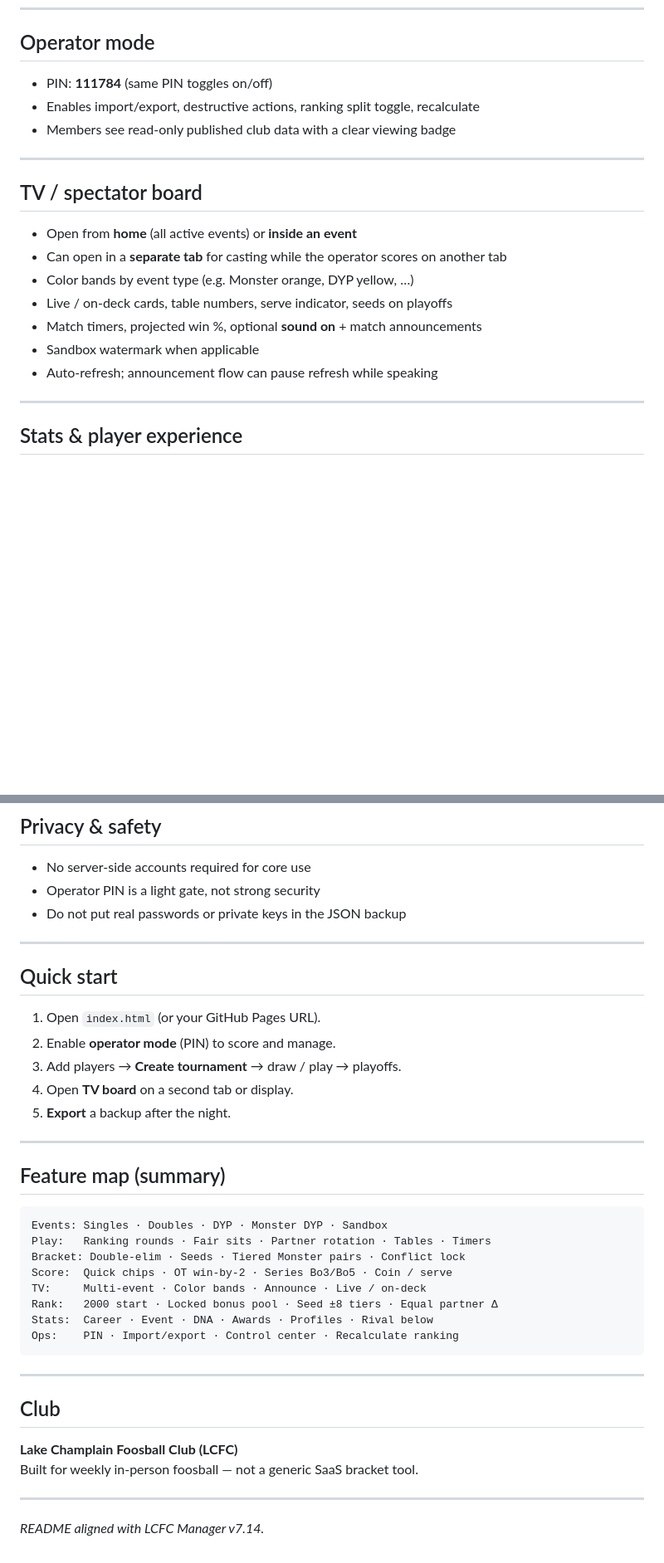
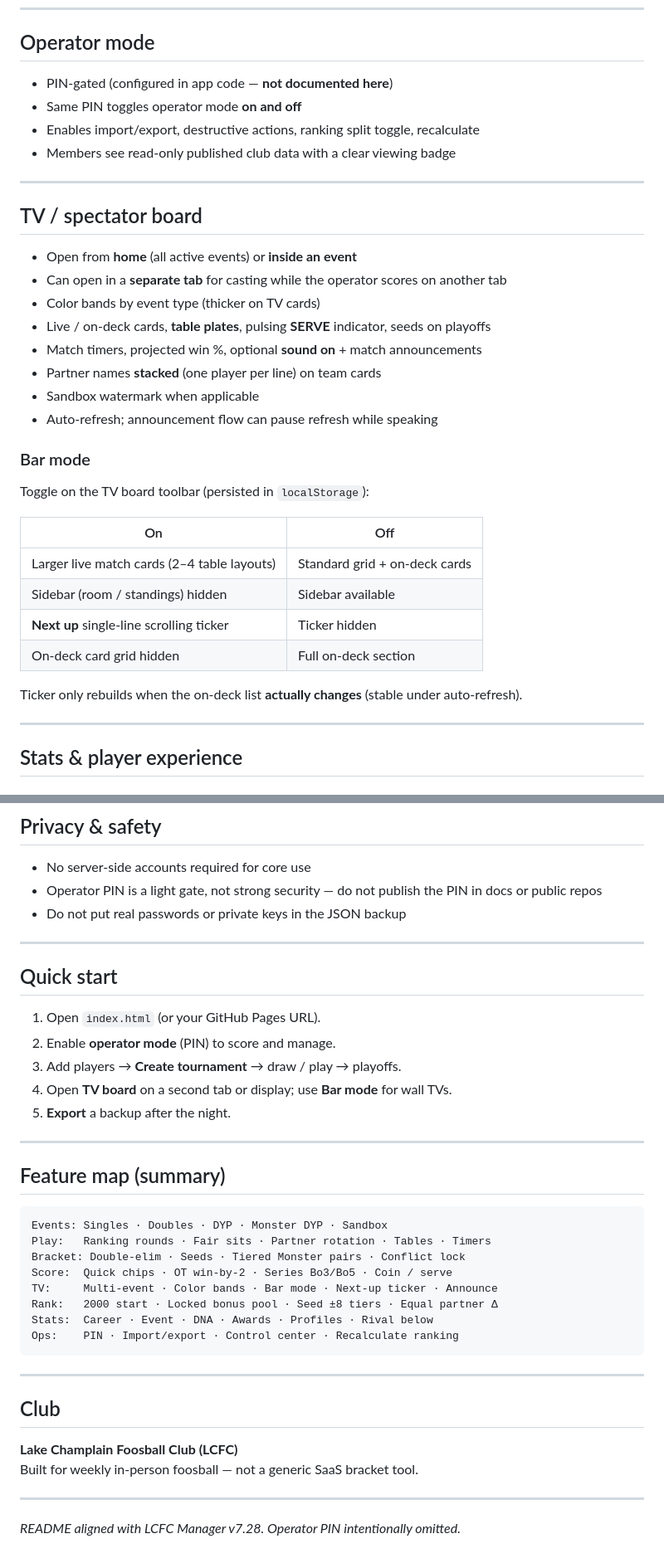
Before and after one commit to k99phyjw9y-ship-it/foosball-app, a Markdown page: README.md, 2 parts joined by grey strips. Shown at 83% size. GitHub-like rendering; blank space fills up the shorter version.

```diff
--- a/README.md
+++ b/README.md
@@ -92,7 +93,8 @@ Operator can **recalculate ranking from events** to rebuild points from history
 
 ## Operator mode
 
-- PIN: **111784** (same PIN toggles on/off)
+- PIN-gated (configured in app code — **not documented here**)
+- Same PIN toggles operator mode **on and off**
 - Enables import/export, destructive actions, ranking split toggle, recalculate
 - Members see read-only published club data with a clear viewing badge
 
@@ -102,11 +104,25 @@ Operator can **recalculate ranking from events** to rebuild points from history
 
 - Open from **home** (all active events) or **inside an event**
 - Can open in a **separate tab** for casting while the operator scores on another tab
-- Color bands by event type (e.g. Monster orange, DYP yellow, …)
-- Live / on-deck cards, table numbers, serve indicator, seeds on playoffs
+- Color bands by event type (thicker on TV cards)
+- Live / on-deck cards, **table plates**, pulsing **SERVE** indicator, seeds on playoffs
 - Match timers, projected win %, optional **sound on** + match announcements
+- Partner names **stacked** (one player per line) on team cards
 - Sandbox watermark when applicable
 - Auto-refresh; announcement flow can pause refresh while speaking
+
+### Bar mode
+
+Toggle on the TV board toolbar (persisted in `localStorage`):
+
+| On | Off |
+|----|-----|
+| Larger live match cards (2–4 table layouts) | Standard grid + on-deck cards |
+| Sidebar (room / standings) hidden | Sidebar available |
+| **Next up** single-line scrolling ticker | Ticker hidden |
+| On-deck card grid hidden | Full on-deck section |
+
+Ticker only rebuilds when the on-deck list **actually changes** (stable under auto-refresh).
 
 ---
 
@@ -198,7 +207,7 @@ Live ops strip on the event page:
 ## Privacy & safety
 
 - No server-side accounts required for core use
-- Operator PIN is a light gate, not strong security
+- Operator PIN is a light gate, not strong security — do not publish the PIN in docs or public repos
 - Do not put real passwords or private keys in the JSON backup
 
 ---
@@ -208,7 +217,7 @@ Live ops strip on the event page:
 1. Open `index.html` (or your GitHub Pages URL).
 2. Enable **operator mode** (PIN) to score and manage.
 3. Add players → **Create tournament** → draw / play → playoffs.
-4. Open **TV board** on a second tab or display.
+4. Open **TV board** on a second tab or display; use **Bar mode** for wall TVs.
 5. **Export** a backup after the night.
 
 ---
@@ -220,7 +229,7 @@ Events: Singles · Doubles · DYP · Monster DYP · Sandbox
 Play:   Ranking rounds · Fair sits · Partner rotation · Tables · Timers
 Bracket: Double-elim · Seeds · Tiered Monster pairs · Conflict lock
 Score:  Quick chips · OT win-by-2 · Series Bo3/Bo5 · Coin / serve
-TV:     Multi-event · Color bands · Announce · Live / on-deck
+TV:     Multi-event · Color bands · Bar mode · Next-up ticker · Announce
 Rank:   2000 start · Locked bonus pool · Seed ±8 tiers · Equal partner Δ
 Stats:  Career · Event · DNA · Awards · Profiles · Rival below
 Ops:    PIN · Import/export · Control center · Recalculate ranking
@@ -235,4 +244,4 @@ Built for weekly in-person foosball — not a generic SaaS bracket tool.
 
 ---
 
-*README aligned with LCFC Manager v7.14.*
+*README aligned with LCFC Manager v7.28. Operator PIN intentionally omitted.*
```
Also changed, not shown: other parts of README.md (+7 -13 lines).
